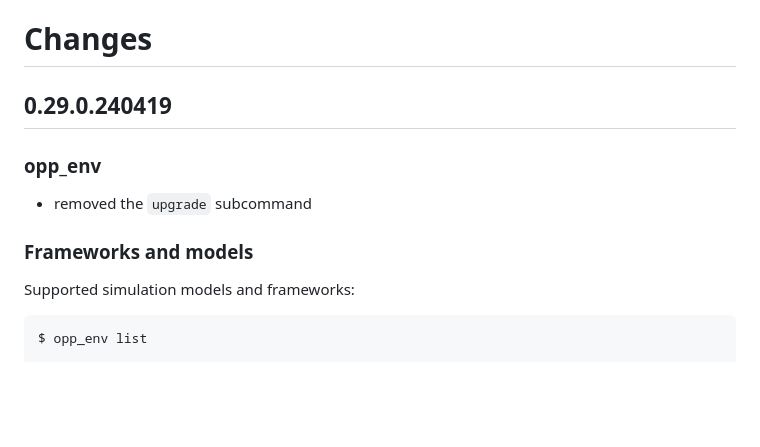
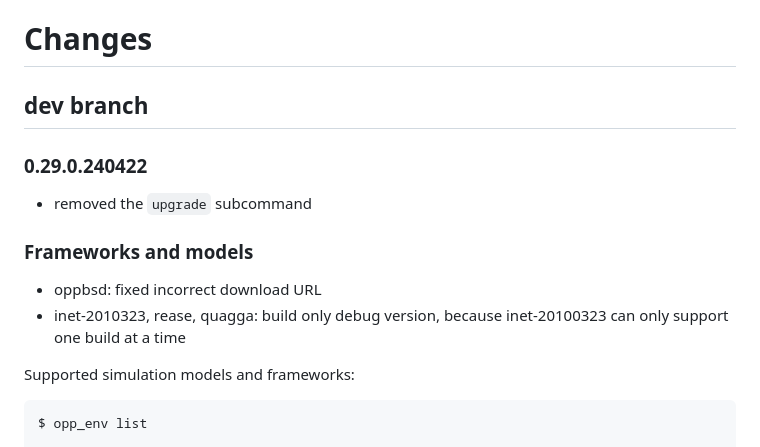
Before and after one commit to omnetpp/opp_env, a Markdown page: CHANGES.md, the part around the change. Rendered like a GitHub page; blank space fills up the shorter version.

```diff
--- a/CHANGES.md
+++ b/CHANGES.md
@@ -1,12 +1,15 @@
 # Changes
 
-## 0.29.0.240419
+## dev branch
 
-### opp_env
+### 0.29.0.240422
 
 - removed the `upgrade` subcommand
 
 ### Frameworks and models
+
+- oppbsd: fixed incorrect download URL
+- inet-2010323, rease, quagga: build only debug version, because inet-20100323 can only support one build at a time
 
 Supported simulation models and frameworks:
 
```
